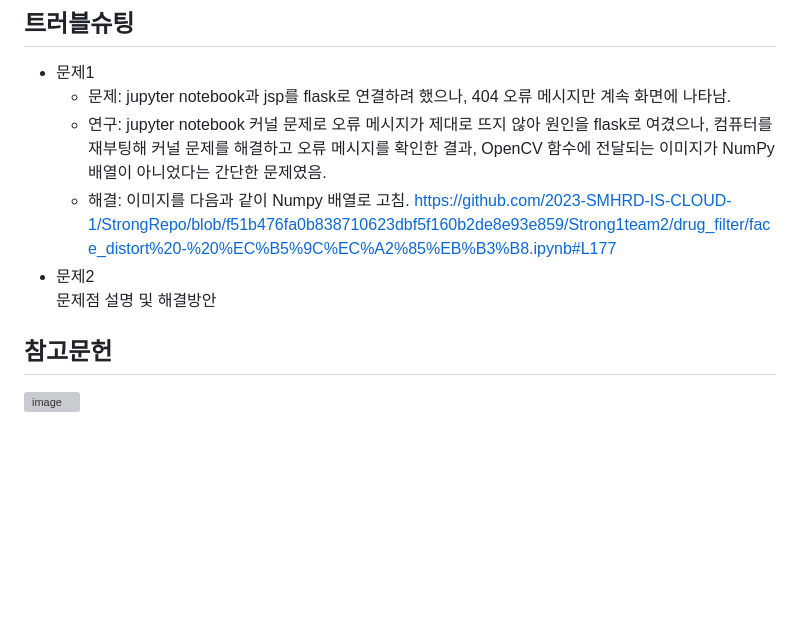
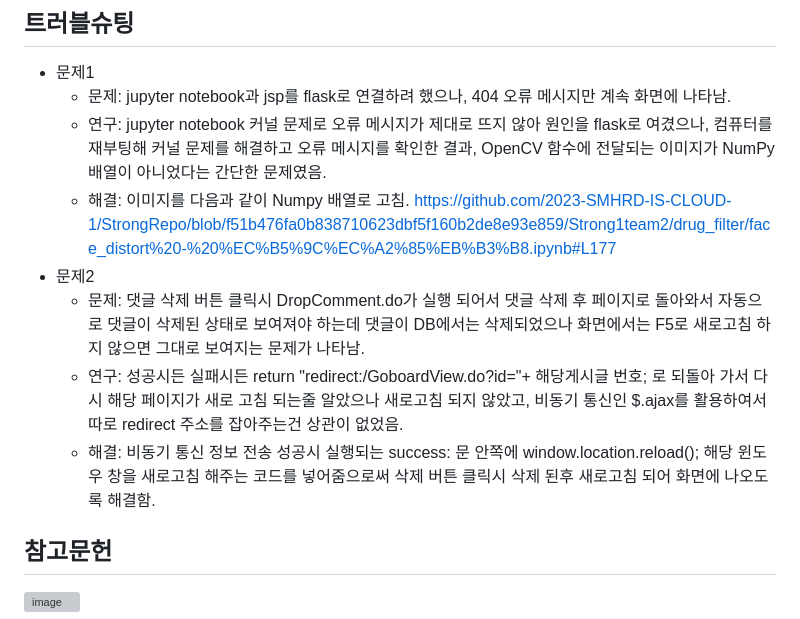
Before and after one commit to 2023-SMHRD-IS-CLOUD-1/StrongRepo, a Markdown page: README.md, the part around the change. Drawn GitHub-style; blank space fills up the shorter version; grey boxes are pictures that could not be loaded.

```diff
--- a/README.md
+++ b/README.md
@@ -202,12 +202,13 @@
 ## 트러블슈팅
 * 문제1<br>
   - 문제: jupyter notebook과 jsp를 flask로 연결하려 했으나, 404 오류 메시지만 계속 화면에 나타남.
-  - 연구:  jupyter notebook 커널 문제로 오류 메시지가 제대로 뜨지 않아 원인을 flask로 여겼으나, 컴퓨터를 재부팅해 커널 문제를 해결하고 오류 메시지를 확인한 결과,
-OpenCV 함수에 전달되는 이미지가 NumPy 배열이 아니었다는 간단한 문제였음.
+  - 연구:  jupyter notebook 커널 문제로 오류 메시지가 제대로 뜨지 않아 원인을 flask로 여겼으나, 컴퓨터를 재부팅해 커널 문제를 해결하고 오류 메시지를 확인한 결과, OpenCV 함수에 전달되는 이미지가 NumPy 배열이 아니었다는 간단한 문제였음.
   - 해결: 이미지를 다음과 같이 Numpy 배열로 고침.
 https://github.com/2023-SMHRD-IS-CLOUD-1/StrongRepo/blob/f51b476fa0b838710623dbf5f160b2de8e93e859/Strong1team2/drug_filter/face_distort%20-%20%EC%B5%9C%EC%A2%85%EB%B3%B8.ipynb#L177
 * 문제2<br>
- 문제점 설명 및 해결방안
+  - 문제: 댓글 삭제 버튼 클릭시 DropComment.do가 실행 되어서 댓글 삭제 후 페이지로 돌아와서 자동으로 댓글이 삭제된 상태로 보여져야 하는데 댓글이 DB에서는 삭제되었으나 화면에서는 F5로 새로고침 하지 않으면 그대로 보여지는 문제가 나타남.
+  - 연구: 성공시든 실패시든 return "redirect:/GoboardView.do?id="+ 해당게시글 번호; 로 되돌아 가서 다시 해당 페이지가 새로 고침 되는줄 알았으나 새로고침 되지 않았고, 비동기 통신인 $.ajax를 활용하여서 따로 redirect 주소를 잡아주는건 상관이 없었음.
+  - 해결: 비동기 통신 정보 전송 성공시 실행되는 success: 문 안쪽에 window.location.reload(); 해당 윈도우 창을 새로고침 해주는 코드를 넣어줌으로써 삭제 버튼 클릭시 삭제 된후 새로고침 되어 화면에 나오도록 해결함.
 
 ## 참고문헌
 
```
